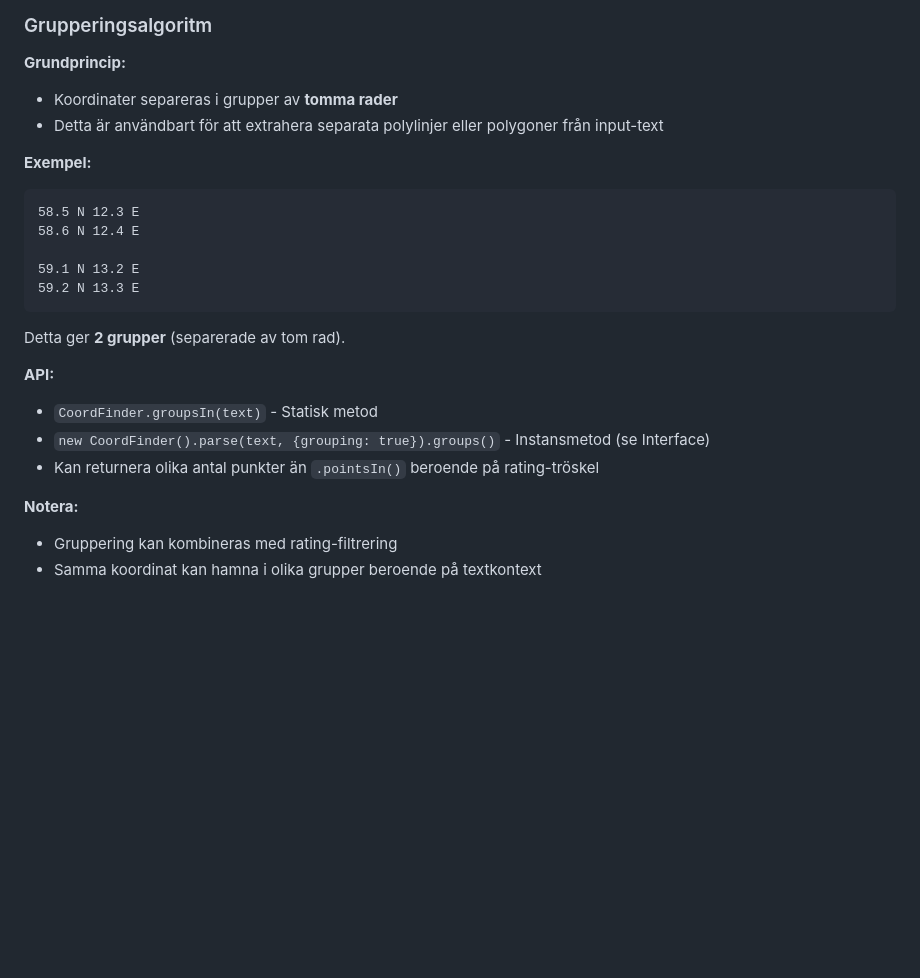
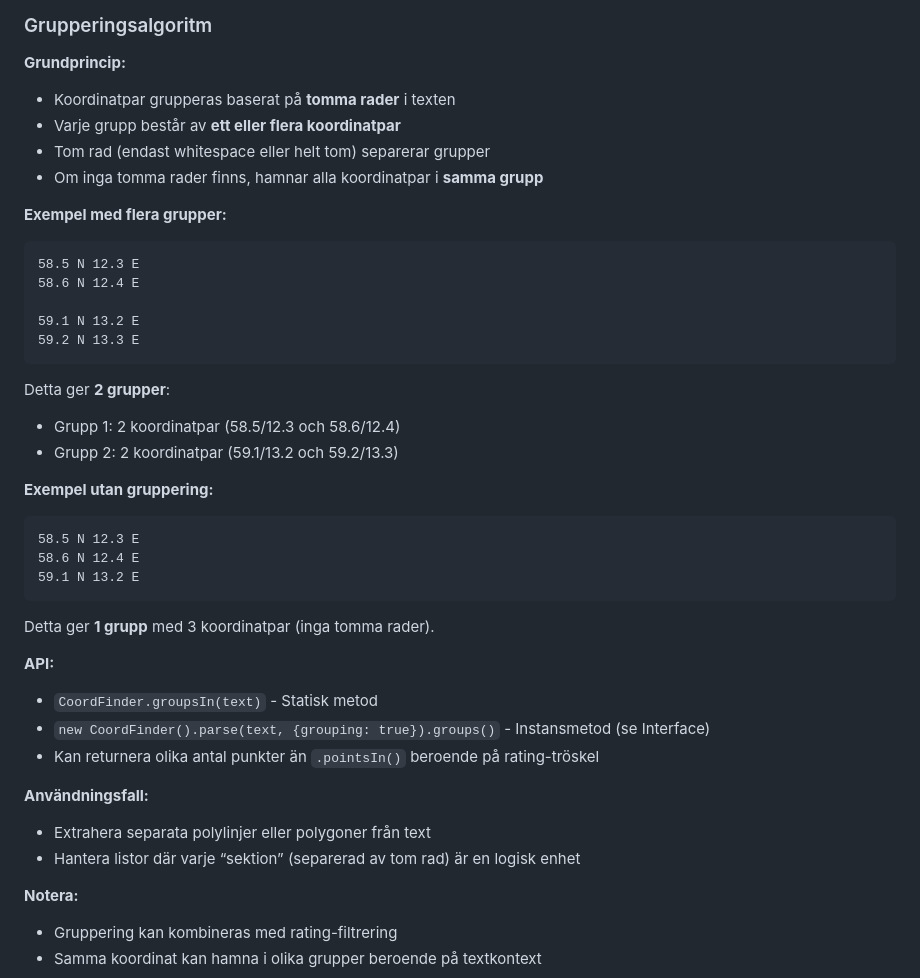
Before and after one commit to aieuren/coordfinder, a Markdown page: requirements/requirements.md, the part around one of its changes. Rendered like a GitHub page; blank space fills up the shorter version.

````diff
--- a/requirements/requirements.md
+++ b/requirements/requirements.md
@@ -378,10 +378,12 @@ Gruppering är en **textuell funktion**, inte en geografisk. Koordinater grupper
 
 **Grundprincip:**
 
-- Koordinater separeras i grupper av **tomma rader**
-- Detta är användbart för att extrahera separata polylinjer eller polygoner från input-text
+- Koordinatpar grupperas baserat på **tomma rader** i texten
+- Varje grupp består av **ett eller flera koordinatpar**
+- Tom rad (endast whitespace eller helt tom) separerar grupper
+- Om inga tomma rader finns, hamnar alla koordinatpar i **samma grupp**
 
-**Exempel:**
+**Exempel med flera grupper:**
 
 ```
 58.5 N 12.3 E
@@ -391,13 +393,31 @@ Gruppering är en **textuell funktion**, inte en geografisk. Koordinater grupper
 59.2 N 13.3 E
 ```
 
-Detta ger **2 grupper** (separerade av tom rad).
+Detta ger **2 grupper**:
+
+- Grupp 1: 2 koordinatpar (58.5/12.3 och 58.6/12.4)
+- Grupp 2: 2 koordinatpar (59.1/13.2 och 59.2/13.3)
+
+**Exempel utan gruppering:**
+
+```
+58.5 N 12.3 E
+58.6 N 12.4 E
+59.1 N 13.2 E
+```
+
+Detta ger **1 grupp** med 3 koordinatpar (inga tomma rader).
 
 **API:**
 
 - `CoordFinder.groupsIn(text)` - Statisk metod
 - `new CoordFinder().parse(text, {grouping: true}).groups()` - Instansmetod (se Interface)
 - Kan returnera olika antal punkter än `.pointsIn()` beroende på rating-tröskel
+
+**Användningsfall:**
+
+- Extrahera separata polylinjer eller polygoner från text
+- Hantera listor där varje “sektion” (separerad av tom rad) är en logisk enhet
 
 **Notera:**
 
````
Also changed, not shown: other parts of requirements/requirements.md (+1 -1 lines).
